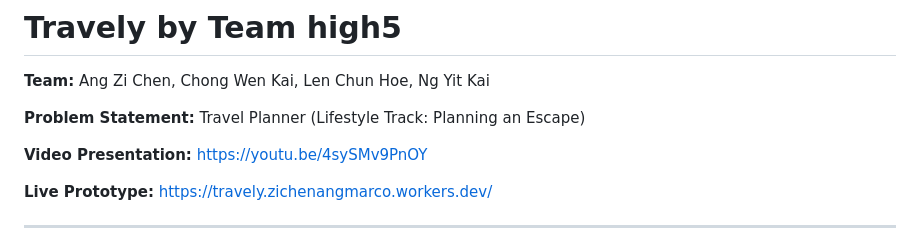
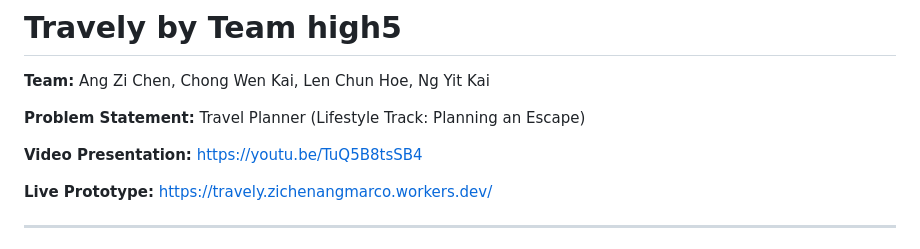
Before and after one commit to marcoangzc/high5, a Markdown page: README.md, the part around the change. Rendered like a GitHub page.

```diff
--- a/README.md
+++ b/README.md
@@ -4,7 +4,7 @@
 
 **Problem Statement:** Travel Planner (Lifestyle Track: Planning an Escape)
 
-**Video Presentation:** https://youtu.be/4sySMv9PnOY
+**Video Presentation:** https://youtu.be/TuQ5B8tsSB4
 
 **Live Prototype:** https://travely.zichenangmarco.workers.dev/
 
```
